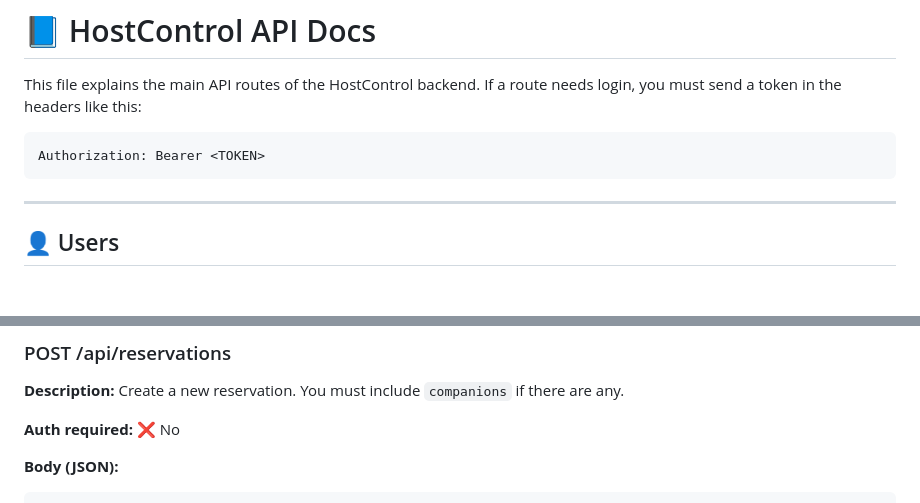
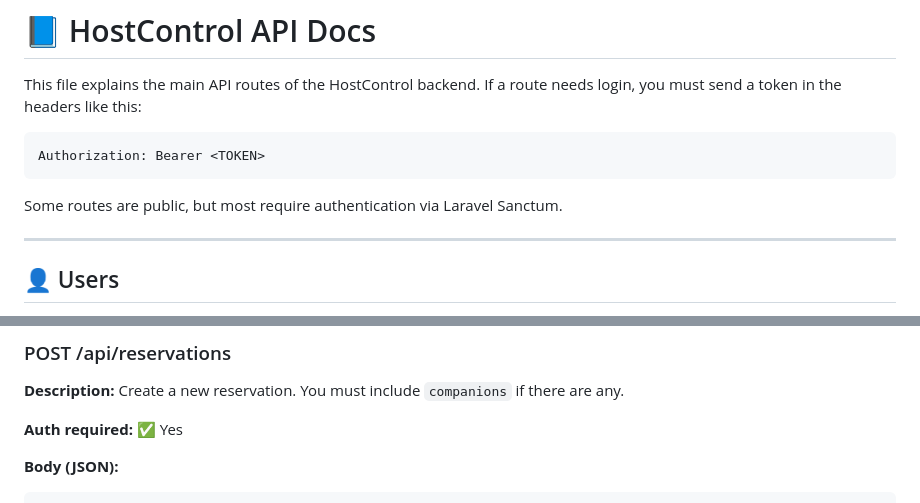
Before and after one commit to Roger486/HostControl, a Markdown page: docs/API.md, 2 parts joined by grey strips. Drawn GitHub-style; blank space fills up the shorter version.

Commit message:
docs(back/api) updated api docs

````diff
--- a/docs/API.md
+++ b/docs/API.md
@@ -6,6 +6,8 @@ If a route needs login, you must send a token in the headers like this:
 ```
 Authorization: Bearer <TOKEN>
 ```
+
+Some routes are public, but most require authentication via Laravel Sanctum.
 
 ---
 
@@ -390,7 +392,7 @@ See User for booked_by and guest structure.
 
 **Description:** Create a new reservation. You must include `companions` if there are any.
 
-**Auth required:** ❌ No
+**Auth required:** ✅ Yes
 
 **Body (JSON):**
 ```json
````
